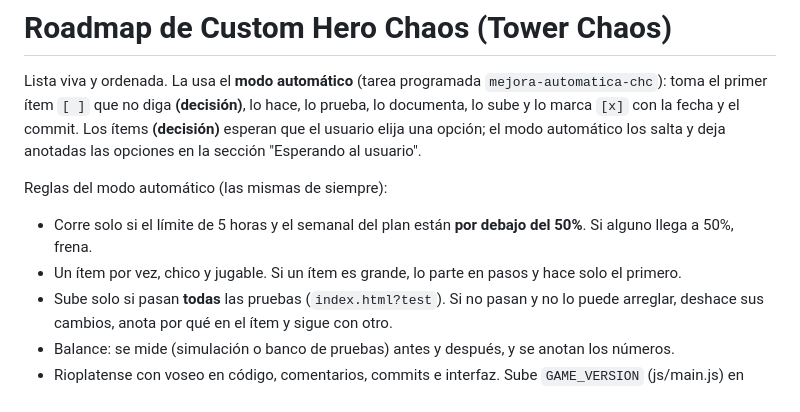
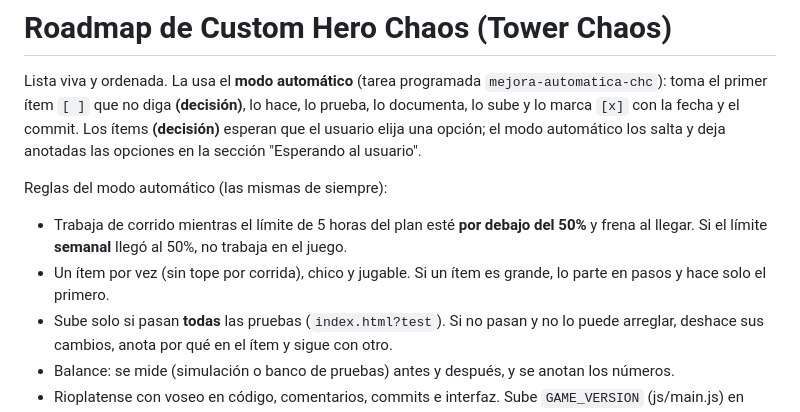
Before and after one commit to matiaslcsm-rgb/custon-hero-chaos, a Markdown page: docs/ROADMAP.md, the part around the change. Drawn GitHub-style.

Commit message:
Roadmap: el modo automático trabaja de corrido hasta el 50% del límite de 5 horas
Co-Authored-By: Claude Opus 5.5 <noreply@anthropic.com>

```diff
--- a/docs/ROADMAP.md
+++ b/docs/ROADMAP.md
@@ -6,8 +6,9 @@ commit. Los ítems **(decisión)** esperan que el usuario elija una opción; el
 anotadas las opciones en la sección "Esperando al usuario".
 
 Reglas del modo automático (las mismas de siempre):
-- Corre solo si el límite de 5 horas y el semanal del plan están **por debajo del 50%**. Si alguno llega a 50%, frena.
-- Un ítem por vez, chico y jugable. Si un ítem es grande, lo parte en pasos y hace solo el primero.
+- Trabaja de corrido mientras el límite de 5 horas del plan esté **por debajo del 50%** y frena al llegar.
+  Si el límite **semanal** llegó al 50%, no trabaja en el juego.
+- Un ítem por vez (sin tope por corrida), chico y jugable. Si un ítem es grande, lo parte en pasos y hace solo el primero.
 - Sube solo si pasan **todas** las pruebas (`index.html?test`). Si no pasan y no lo puede arreglar, deshace sus
   cambios, anota por qué en el ítem y sigue con otro.
 - Balance: se mide (simulación o banco de pruebas) antes y después, y se anotan los números.
```
